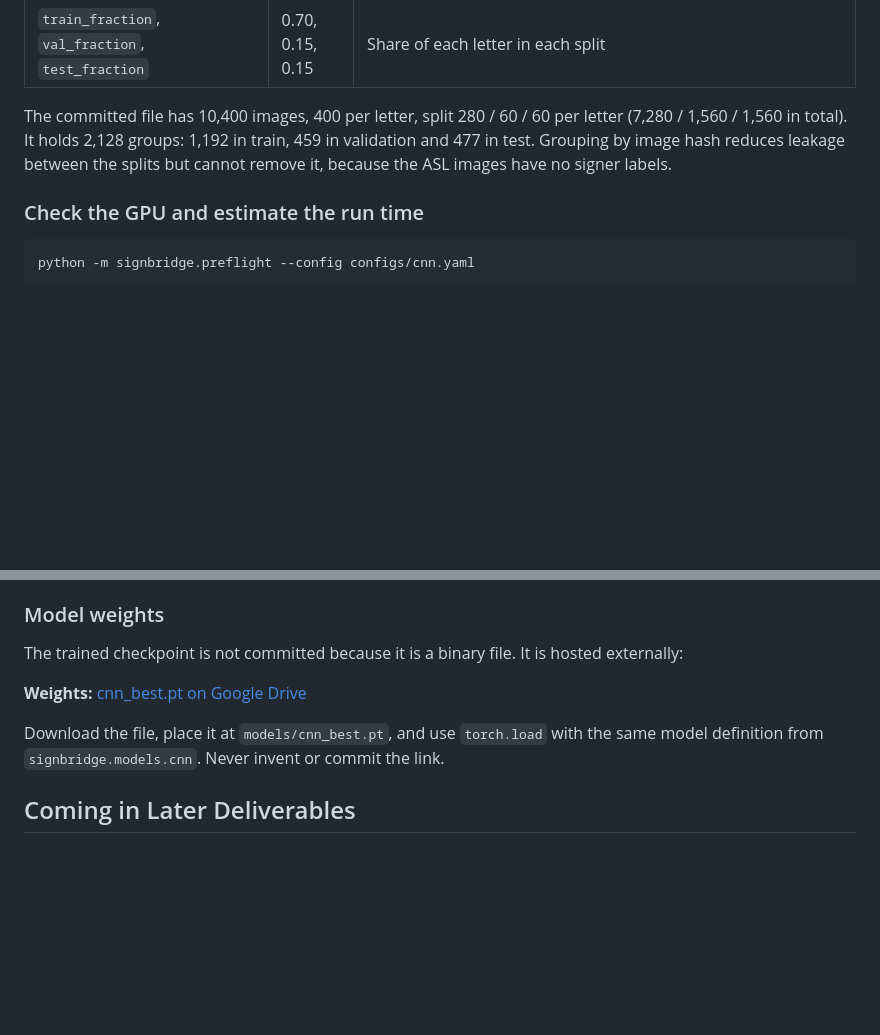
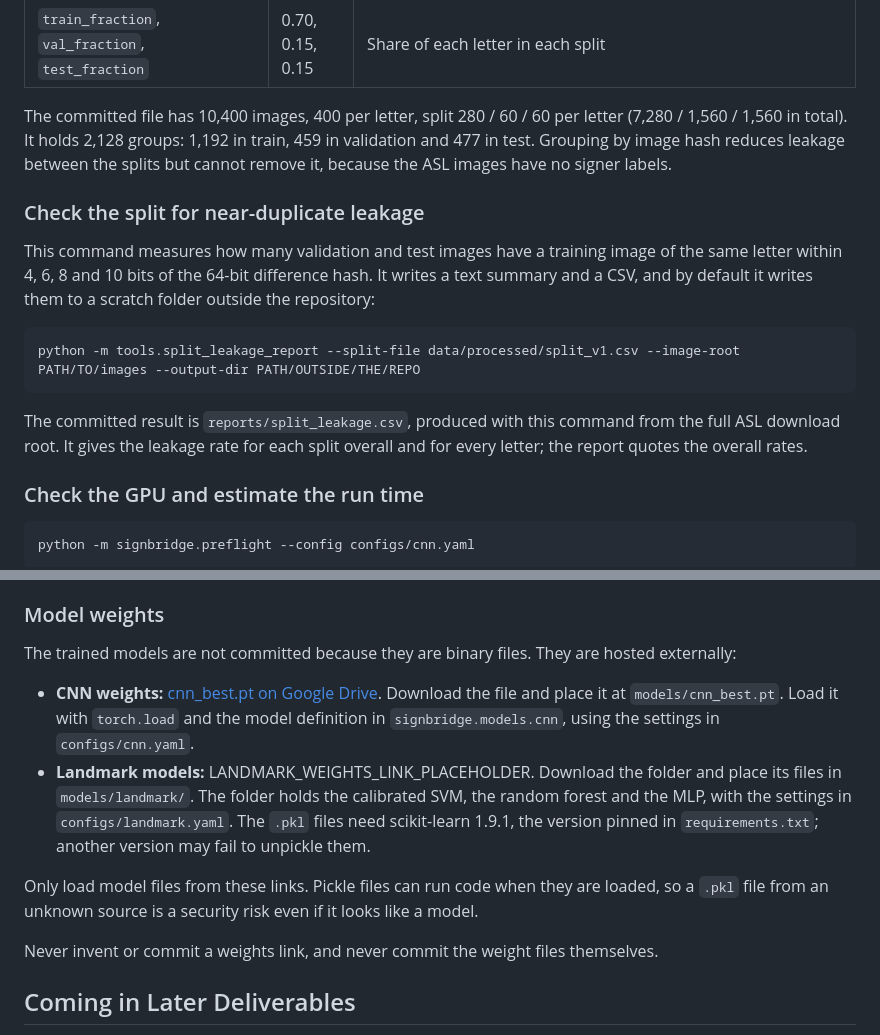
Before and after one commit to anasrashid369/signbridge-pk, a Markdown page: README.md, 2 parts joined by grey strips. GitHub-like rendering; blank space fills up the shorter version.

Commit message:
docs(readme): document model weights and the leakage check

````diff
--- a/README.md
+++ b/README.md
@@ -201,6 +201,16 @@ The settings are in `configs/data.yaml`, section `split`, plus the top-level `se
 
 The committed file has 10,400 images, 400 per letter, split 280 / 60 / 60 per letter (7,280 / 1,560 / 1,560 in total). It holds 2,128 groups: 1,192 in train, 459 in validation and 477 in test. Grouping by image hash reduces leakage between the splits but cannot remove it, because the ASL images have no signer labels.
 
+### Check the split for near-duplicate leakage
+
+This command measures how many validation and test images have a training image of the same letter within 4, 6, 8 and 10 bits of the 64-bit difference hash. It writes a text summary and a CSV, and by default it writes them to a scratch folder outside the repository:
+
+```bash
+python -m tools.split_leakage_report --split-file data/processed/split_v1.csv --image-root PATH/TO/images --output-dir PATH/OUTSIDE/THE/REPO
+```
+
+The committed result is `reports/split_leakage.csv`, produced with this command from the full ASL download root. It gives the leakage rate for each split overall and for every letter; the report quotes the overall rates.
+
 ### Check the GPU and estimate the run time
 
 ```bash
@@ -319,11 +329,14 @@ This reads `configs/modules.yaml`, counts non-merge commits per author for every
 
 ### Model weights
 
-The trained checkpoint is not committed because it is a binary file. It is hosted externally:
+The trained models are not committed because they are binary files. They are hosted externally:
 
-**Weights:** [cnn_best.pt on Google Drive](https://drive.google.com/file/d/1bU0j8pdX5LEu9MLdJIy_xPGXsd14twWJ/view?usp=drive_link)
+- **CNN weights:** [cnn_best.pt on Google Drive](https://drive.google.com/file/d/1bU0j8pdX5LEu9MLdJIy_xPGXsd14twWJ/view?usp=drive_link). Download the file and place it at `models/cnn_best.pt`. Load it with `torch.load` and the model definition in `signbridge.models.cnn`, using the settings in `configs/cnn.yaml`.
+- **Landmark models:** LANDMARK_WEIGHTS_LINK_PLACEHOLDER. Download the folder and place its files in `models/landmark/`. The folder holds the calibrated SVM, the random forest and the MLP, with the settings in `configs/landmark.yaml`. The `.pkl` files need scikit-learn 1.9.1, the version pinned in `requirements.txt`; another version may fail to unpickle them.
 
-Download the file, place it at `models/cnn_best.pt`, and use `torch.load` with the same model definition from `signbridge.models.cnn`. Never invent or commit the link.
+Only load model files from these links. Pickle files can run code when they are loaded, so a `.pkl` file from an unknown source is a security risk even if it looks like a model.
+
+Never invent or commit a weights link, and never commit the weight files themselves.
 
 ## Coming in Later Deliverables
 
````
